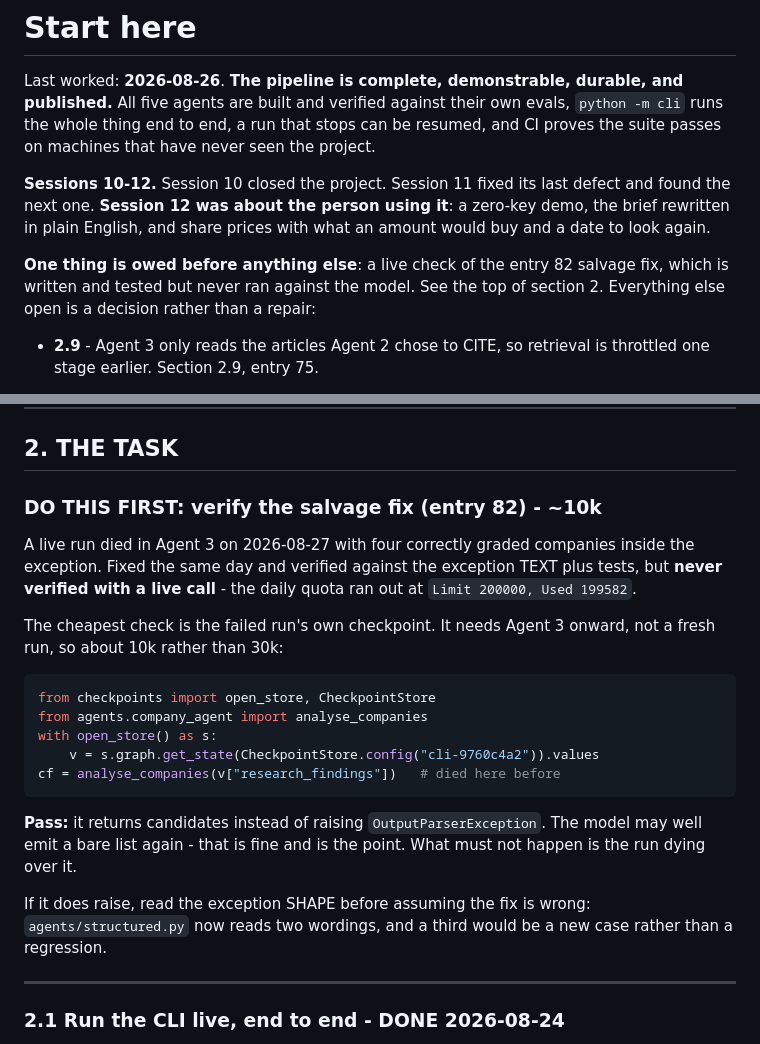
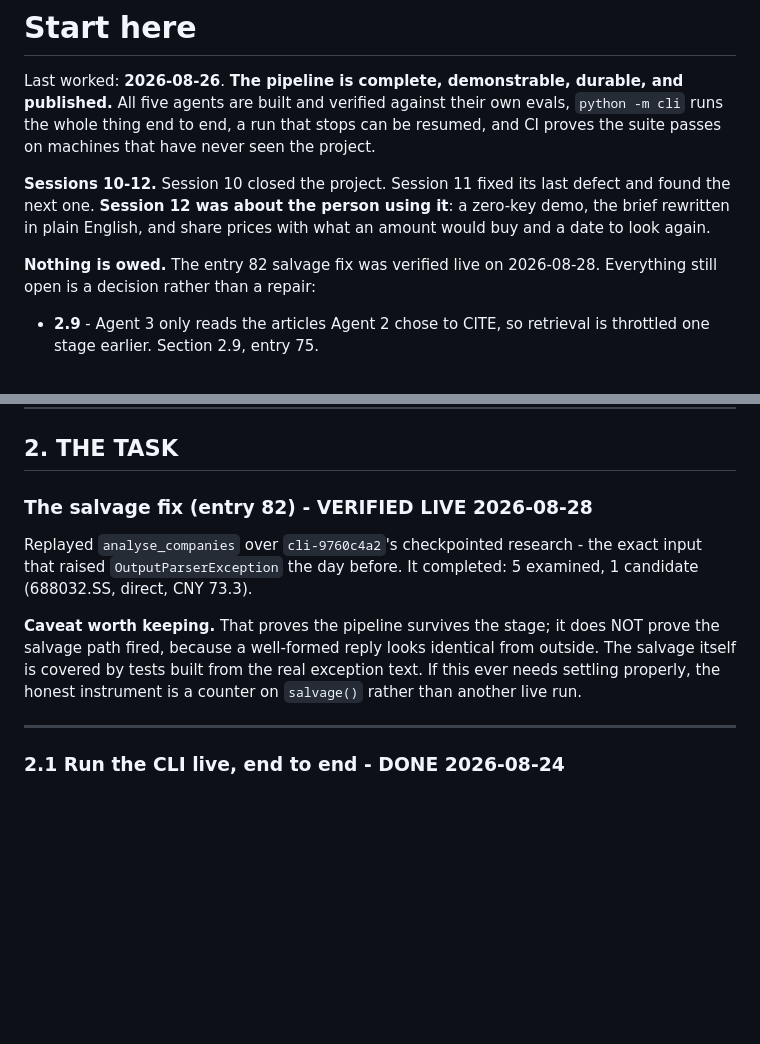
Before and after one commit to AryaPathare/ai-investment-agent, a Markdown page: NEXT_SESSION.md, 2 parts joined by grey strips. GitHub-like rendering; blank space fills up the shorter version.

Commit message:
Verify the salvage fix against the run it was written for
Replayed analyse_companies over cli-9760c4a2's checkpointed research,
the exact input that raised OutputParserException. It completed:
5 examined, 1 candidate.

Recorded the caveat rather than overclaiming - surviving the stage
does not prove the salvage path fired, because a well-formed reply
looks the same from outside. The salvage itself is covered by tests
built from the real exception text.

````diff
--- a/NEXT_SESSION.md
+++ b/NEXT_SESSION.md
@@ -10,9 +10,8 @@ defect and found the next one. **Session 12 was about the person using it**:
 a zero-key demo, the brief rewritten in plain English, and share prices with
 what an amount would buy and a date to look again.
 
-**One thing is owed before anything else**: a live check of the entry 82 salvage
-fix, which is written and tested but never ran against the model. See the top of
-section 2. Everything else open is a decision rather than a repair:
+**Nothing is owed.** The entry 82 salvage fix was verified live on 2026-08-28.
+Everything still open is a decision rather than a repair:
 
 - **2.9** - Agent 3 only reads the articles Agent 2 chose to CITE, so retrieval
   is throttled one stage earlier. Section 2.9, entry 75.
@@ -54,31 +53,17 @@ python -m cli --help
 
 ## 2. THE TASK
 
-### DO THIS FIRST: verify the salvage fix (entry 82) - ~10k
+### The salvage fix (entry 82) - **VERIFIED LIVE 2026-08-28**
 
-A live run died in Agent 3 on 2026-08-27 with four correctly graded companies
-inside the exception. Fixed the same day and verified against the exception TEXT
-plus tests, but **never verified with a live call** - the daily quota ran out at
-`Limit 200000, Used 199582`.
+Replayed `analyse_companies` over `cli-9760c4a2`'s checkpointed research - the
+exact input that raised `OutputParserException` the day before. It completed:
+5 examined, 1 candidate (688032.SS, direct, CNY 73.3).
 
-The cheapest check is the failed run's own checkpoint. It needs Agent 3 onward,
-not a fresh run, so about 10k rather than 30k:
-
-```python
-from checkpoints import open_store, CheckpointStore
-from agents.company_agent import analyse_companies
-with open_store() as s:
-    v = s.graph.get_state(CheckpointStore.config("cli-9760c4a2")).values
-cf = analyse_companies(v["research_findings"])   # died here before
-```
-
-**Pass:** it returns candidates instead of raising `OutputParserException`. The
-model may well emit a bare list again - that is fine and is the point. What must
-not happen is the run dying over it.
-
-If it does raise, read the exception SHAPE before assuming the fix is wrong:
-`agents/structured.py` now reads two wordings, and a third would be a new case
-rather than a regression.
+**Caveat worth keeping.** That proves the pipeline survives the stage; it does
+NOT prove the salvage path fired, because a well-formed reply looks identical
+from outside. The salvage itself is covered by tests built from the real
+exception text. If this ever needs settling properly, the honest instrument is a
+counter on `salvage()` rather than another live run.
 
 ---
 
````
